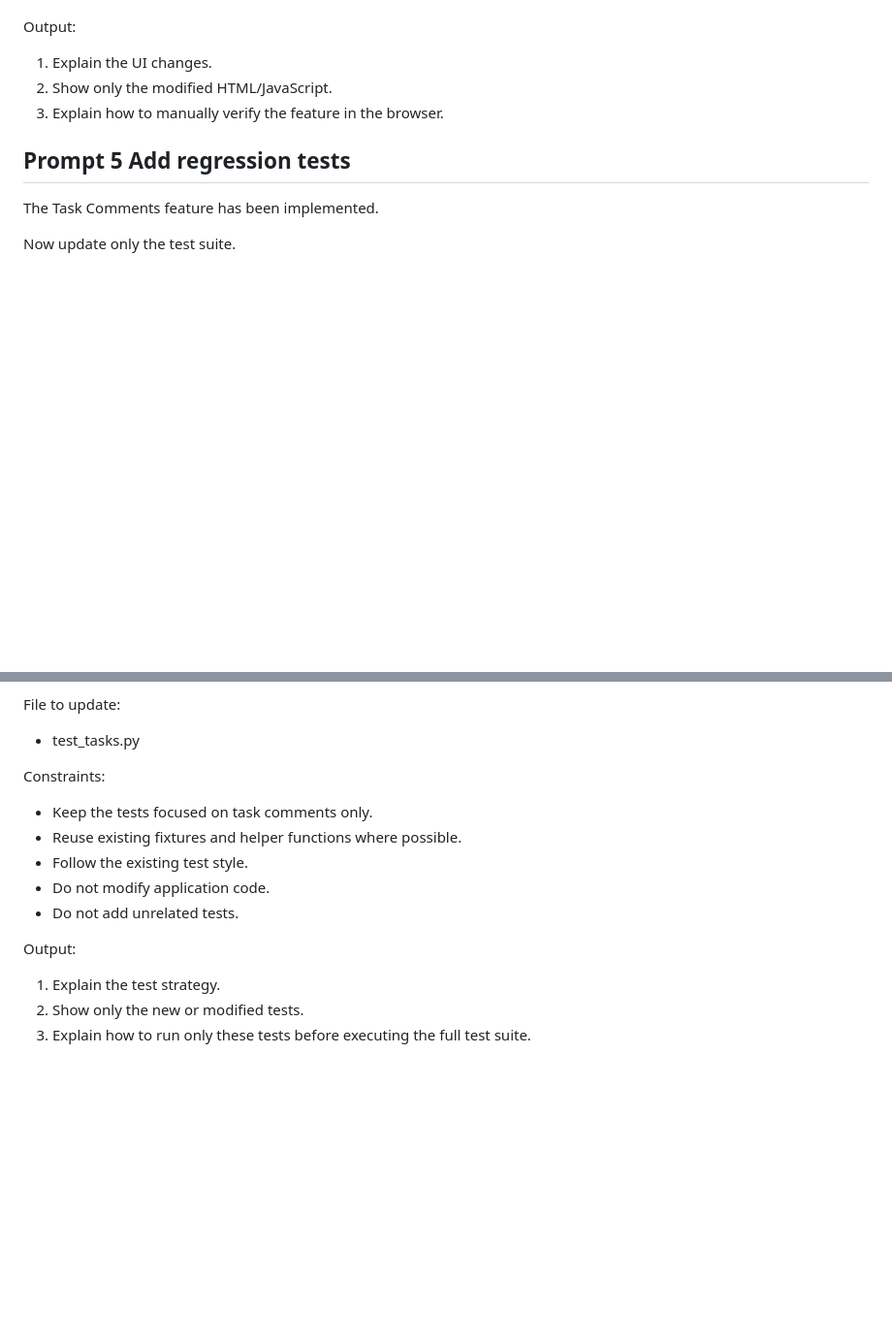
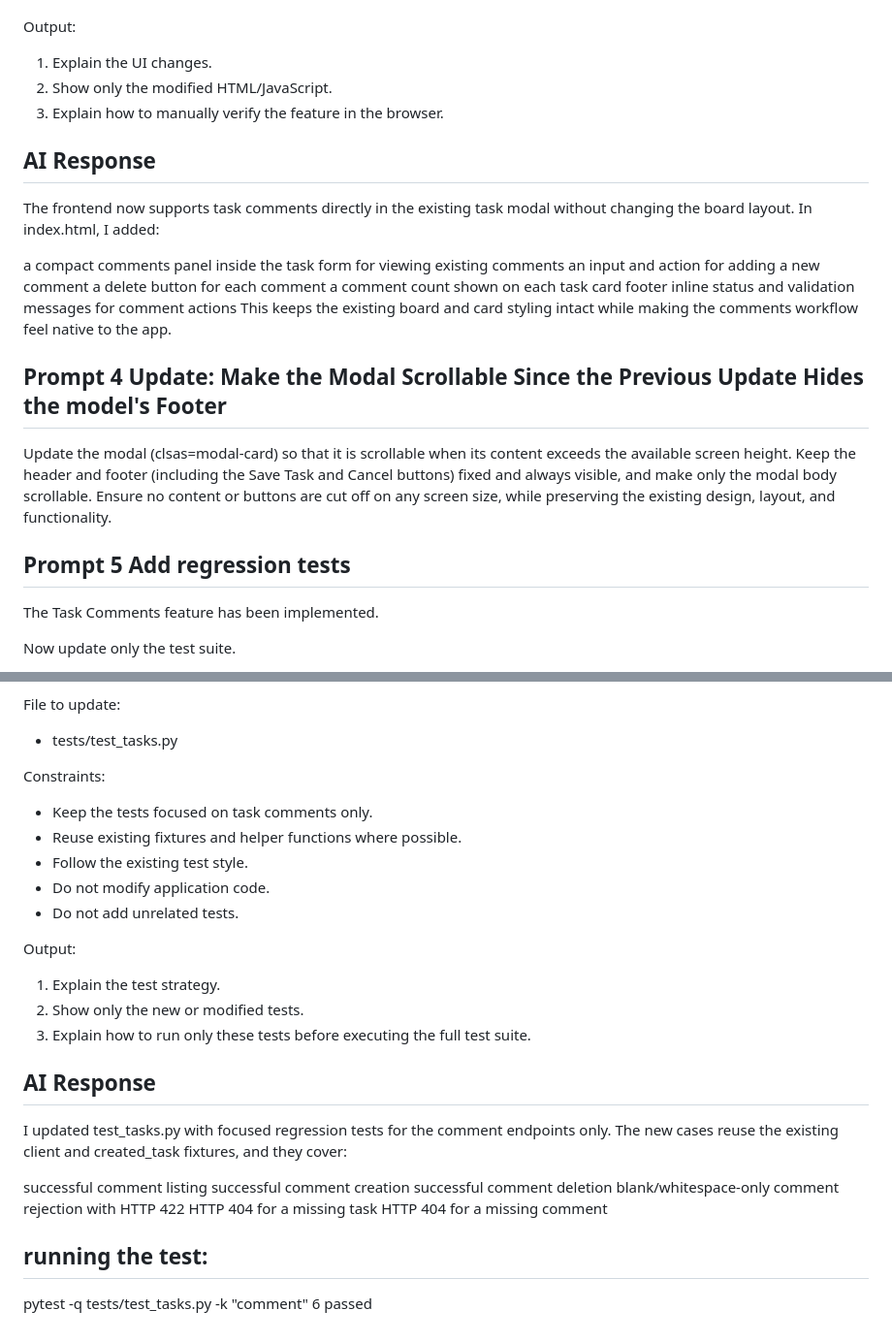
Before and after one commit to alisbeiti/task-tracker, a Markdown page: docs/mid-course/prompt-log.md, 2 parts joined by grey strips. Shown at 97% size. GitHub-like rendering; blank space fills up the shorter version.

Commit message:
Feature 1 - Task comments

```diff
--- a/docs/mid-course/prompt-log.md
+++ b/docs/mid-course/prompt-log.md
@@ -192,6 +194,21 @@ Output:
 2. Show only the modified HTML/JavaScript.
 3. Explain how to manually verify the feature in the browser.
 
+## AI Response
+
+The frontend now supports task comments directly in the existing task modal without changing the board layout. In index.html, I added:
+
+a compact comments panel inside the task form for viewing existing comments
+an input and action for adding a new comment
+a delete button for each comment
+a comment count shown on each task card footer
+inline status and validation messages for comment actions
+This keeps the existing board and card styling intact while making the comments workflow feel native to the app.
+
+## Prompt 4 Update: Make the Modal Scrollable Since the Previous Update Hides the model's Footer
+
+Update the modal (clsas=modal-card) so that it is scrollable when its content exceeds the available screen height. Keep the header and footer (including the Save Task and Cancel buttons) fixed and always visible, and make only the modal body scrollable. Ensure no content or buttons are cut off on any screen size, while preserving the existing design, layout, and functionality.
+
 ## Prompt 5 Add regression tests
 
 The Task Comments feature has been implemented.
@@ -209,7 +226,7 @@ Add focused regression tests for:
 - Returning HTTP 404 when the requested comment does not exist.
 
 File to update:
-- test_tasks.py
+- tests/test_tasks.py
 
 Constraints:
 - Keep the tests focused on task comments only.
@@ -222,3 +239,19 @@ Output:
 1. Explain the test strategy.
 2. Show only the new or modified tests.
 3. Explain how to run only these tests before executing the full test suite.
+
+
+## AI Response
+
+I updated test_tasks.py with focused regression tests for the comment endpoints only. The new cases reuse the existing client and created_task fixtures, and they cover:
+
+successful comment listing
+successful comment creation
+successful comment deletion
+blank/whitespace-only comment rejection with HTTP 422
+HTTP 404 for a missing task
+HTTP 404 for a missing comment
+
+## running the test:
+pytest -q tests/test_tasks.py -k "comment"
+6 passed
```
Also changed, not shown: other parts of docs/mid-course/prompt-log.md (+2 -0 lines).
